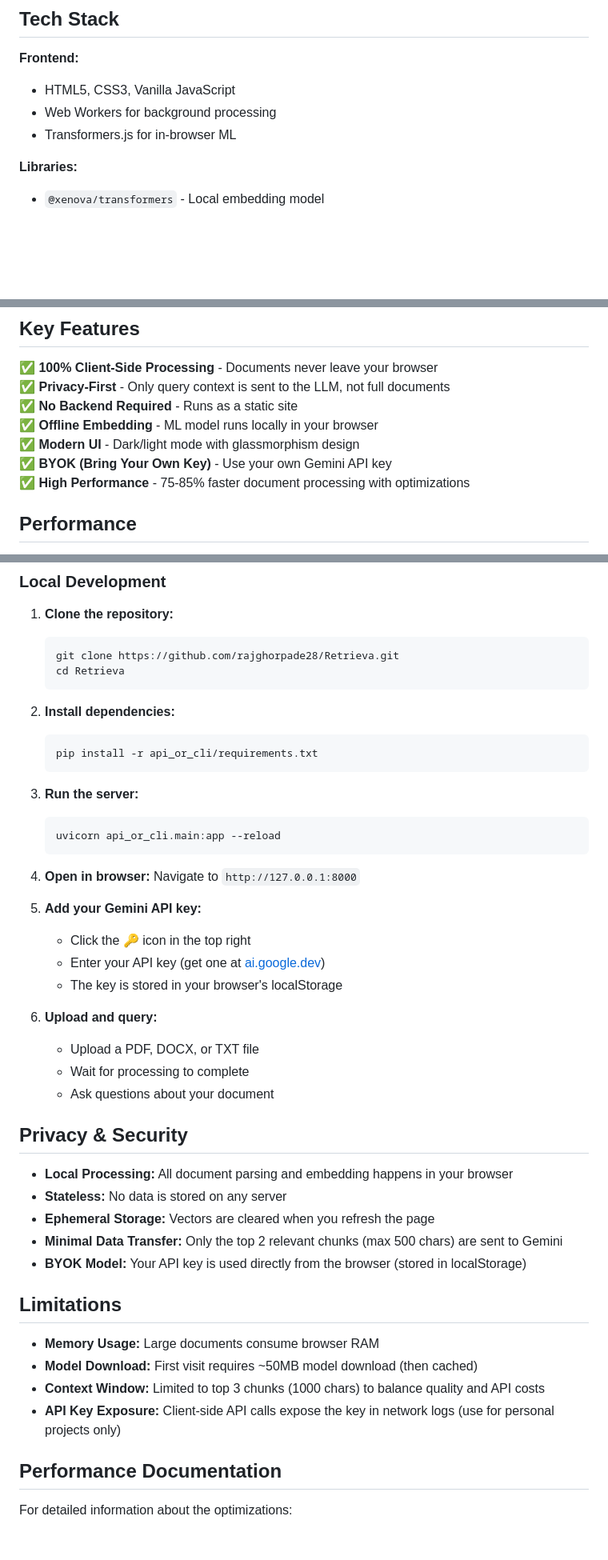
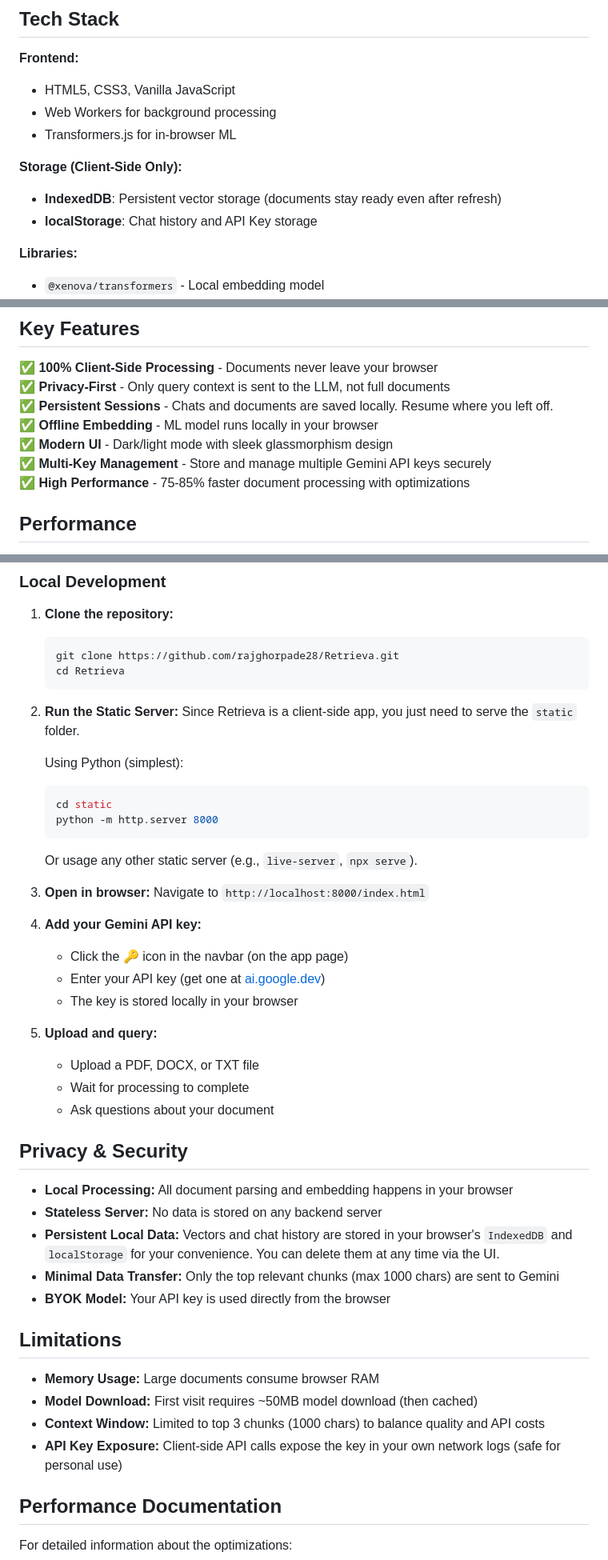
Before and after one commit to rajghorpade28/Retrieva, a Markdown page: README.md, 3 parts joined by grey strips. Shown at 80% size. GitHub-like rendering; blank space fills up the shorter version.

Commit message:
docs: update readme to reflect new client-side architecture and features

````diff
--- a/README.md
+++ b/README.md
@@ -49,6 +48,10 @@ Retrieva is a privacy-focused document Q&A application that runs **100% in your
 - Web Workers for background processing
 - Transformers.js for in-browser ML
 
+**Storage (Client-Side Only):**
+- **IndexedDB**: Persistent vector storage (documents stay ready even after refresh)
+- **localStorage**: Chat history and API Key storage
+
 **Libraries:**
 - `@xenova/transformers` - Local embedding model
 - `pdf.js` - PDF parsing
@@ -61,10 +64,10 @@ Retrieva is a privacy-focused document Q&A application that runs **100% in your
 
 ✅ **100% Client-Side Processing** - Documents never leave your browser
 ✅ **Privacy-First** - Only query context is sent to the LLM, not full documents
-✅ **No Backend Required** - Runs as a static site
+✅ **Persistent Sessions** - Chats and documents are saved locally. Resume where you left off.
 ✅ **Offline Embedding** - ML model runs locally in your browser
-✅ **Modern UI** - Dark/light mode with glassmorphism design
-✅ **BYOK (Bring Your Own Key)** - Use your own Gemini API key
+✅ **Modern UI** - Dark/light mode with sleek glassmorphism design
+✅ **Multi-Key Management** - Store and manage multiple Gemini API keys securely
 ✅ **High Performance** - 75-85% faster document processing with optimizations
 
 ## Performance
@@ -98,25 +101,26 @@ Visit **[retrieva-one.vercel.app](https://retrieva-one.vercel.app/)** to try it
    cd Retrieva
    ```
 
-2. **Install dependencies:**
+2. **Run the Static Server:**
+   Since Retrieva is a client-side app, you just need to serve the `static` folder.
+
+   Using Python (simplest):
    ```bash
-   pip install -r api_or_cli/requirements.txt
+   cd static
+   python -m http.server 8000
    ```
 
-3. **Run the server:**
-   ```bash
-   uvicorn api_or_cli.main:app --reload
-   ```
+   Or usage any other static server (e.g., `live-server`, `npx serve`).
 
-4. **Open in browser:**
-   Navigate to `http://127.0.0.1:8000`
+3. **Open in browser:**
+   Navigate to `http://localhost:8000/index.html`
 
-5. **Add your Gemini API key:**
-   - Click the 🔑 icon in the top right
+4. **Add your Gemini API key:**
+   - Click the 🔑 icon in the navbar (on the app page)
    - Enter your API key (get one at [ai.google.dev](https://ai.google.dev))
-   - The key is stored in your browser's localStorage
+   - The key is stored locally in your browser
 
-6. **Upload and query:**
+5. **Upload and query:**
    - Upload a PDF, DOCX, or TXT file
    - Wait for processing to complete
    - Ask questions about your document
@@ -124,17 +128,17 @@ Visit **[retrieva-one.vercel.app](https://retrieva-one.vercel.app/)** to try it
 ## Privacy & Security
 
 - **Local Processing:** All document parsing and embedding happens in your browser
-- **Stateless:** No data is stored on any server
-- **Ephemeral Storage:** Vectors are cleared when you refresh the page
-- **Minimal Data Transfer:** Only the top 2 relevant chunks (max 500 chars) are sent to Gemini
-- **BYOK Model:** Your API key is used directly from the browser (stored in localStorage)
+- **Stateless Server:** No data is stored on any backend server
+- **Persistent Local Data:** Vectors and chat history are stored in your browser's `IndexedDB` and `localStorage` for your convenience. You can delete them at any time via the UI.
+- **Minimal Data Transfer:** Only the top relevant chunks (max 1000 chars) are sent to Gemini
+- **BYOK Model:** Your API key is used directly from the browser
 
 ## Limitations
 
 - **Memory Usage:** Large documents consume browser RAM
 - **Model Download:** First visit requires ~50MB model download (then cached)
 - **Context Window:** Limited to top 3 chunks (1000 chars) to balance quality and API costs
-- **API Key Exposure:** Client-side API calls expose the key in network logs (use for personal projects only)
+- **API Key Exposure:** Client-side API calls expose the key in your own network logs (safe for personal use)
 
 ## Performance Documentation
 
````
Also changed, not shown: other parts of README.md (+2 -3 lines).
